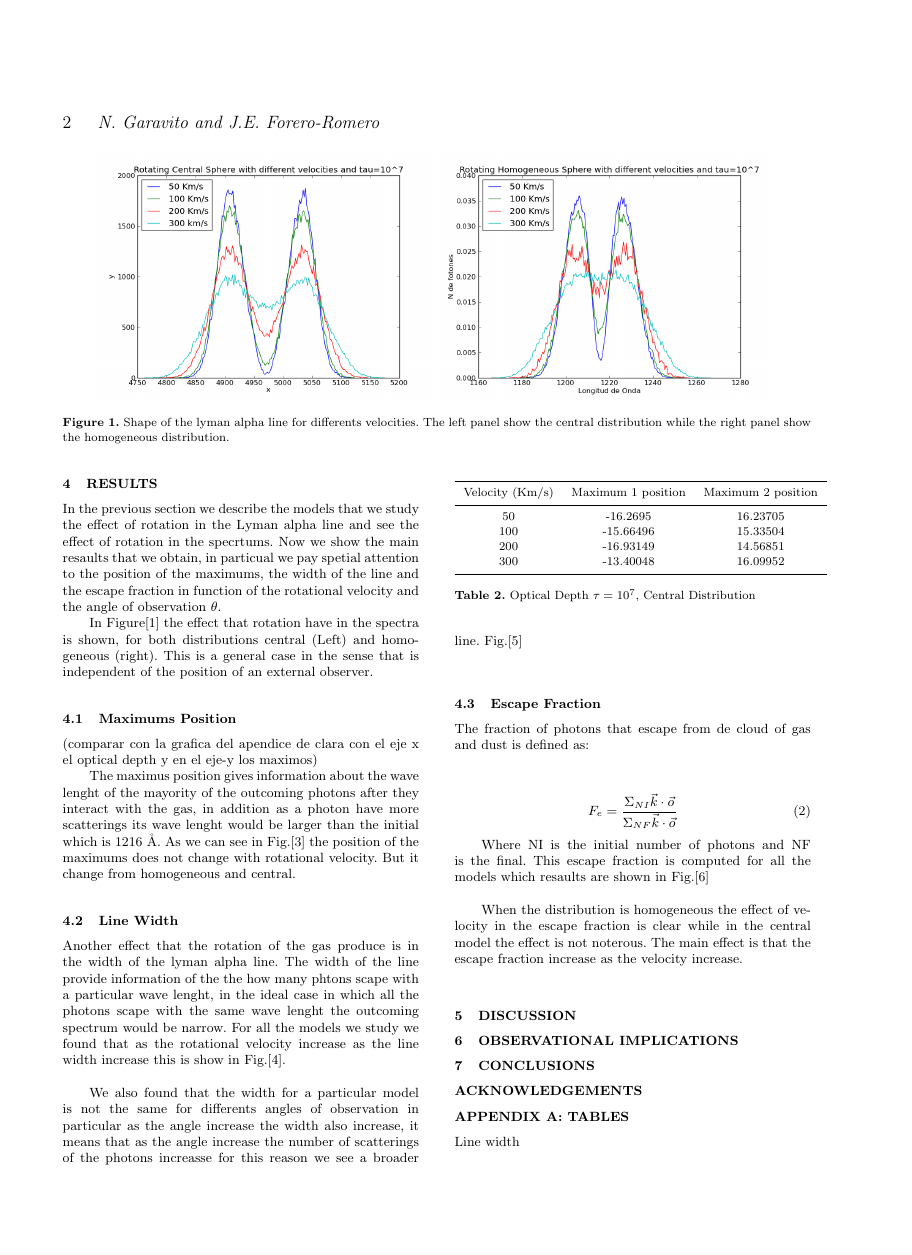
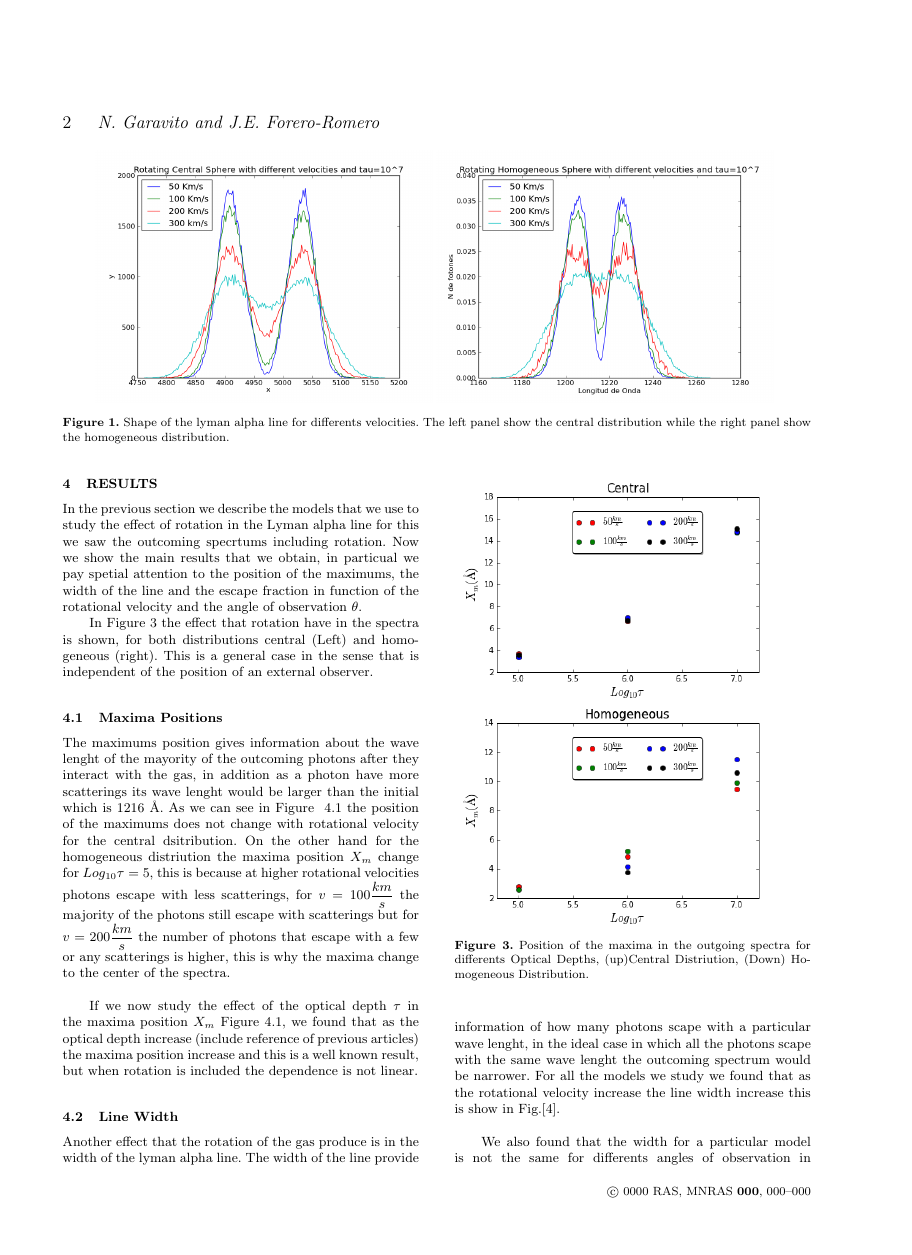
Before and after one commit to jngaravitoc/RotationLyAlpha, a LaTeX paper (paper/Analisis.tex): page 2 of 5, the shorter picture padded with empty space. The pictures show the PDF file paper/Analisis.pdf that the author committed with the source.

Commit message:
Version_0.2 More text, and Fixed Pictures

```diff
--- a/paper/Analisis.tex
+++ b/paper/Analisis.tex
@@ -205,51 +204,58 @@ we present the resaults of the scape fraction in section[].
 %Ver correo de Jaime y tratar de explicar a que se deben estos efectos.
 
 
-In the previous section we describe the models that we study the
-effect of rotation in the Lyman alpha line and see the effect of
-rotation in the specrtums. Now we show the main resaults that we
+In the previous section we describe the models that we use to study the
+effect of rotation in the Lyman alpha line for this we saw the outcoming specrtums including rotation. Now we show the main results that we
 obtain, in particual we pay spetial attention to the position of the
 maximums, the width of the line and the escape fraction in function of
 the rotational velocity and the angle of observation $\theta$.
 
-In Figure[1] the effect that rotation have in the spectra is shown,
+In Figure~\ref{fig:HOMandCentral} the effect that rotation have in the spectra is shown,
 for both distributions central (Left) and homogeneous (right). This is
 a general case in the sense that is independent of the position of an
 external observer.
 
-\subsection{Maximums Position}
+\subsection{Maxima Positions}
+\label{sec:MP}
 
 \begin{figure}
-    \includegraphics[width=0.45\textwidth]{0maximum7t.png}
-    \includegraphics[width=0.45\textwidth]{0maximum6t.png}
-    \includegraphics[width=0.45\textwidth]{0maximum5t.png}
-  \label{figure:maxima}\caption{Width of the lyman-alpha line for all the models. }
+    \includegraphics[width=0.45\textwidth]{maximumvsODDifSpeedsCentral.png}
+    \includegraphics[width=0.45\textwidth]{maximumvsODDifSpeedsHOM.png}
+  \label{figure:maximavsOD}\caption{Position of the maxima in the outgoing spectra for differents Optical Depths, (up)Central Distriution, (Down) Homogeneous Distribution.}
 \end{figure}
-(comparar con la grafica del apendice de clara con el eje x el optical
-depth y en el eje-y los maximos)
 
-The maximus position gives information about the wave lenght of the
+
+\begin{figure}
+    \includegraphics[width=0.45\textwidth]{maximumvsvelocitiesDifODCentral.png}
+    \includegraphics[width=0.45\textwidth]{maximumvsvelocitiesDifODHOM.png}
+  \label{figure:maximumsvsvelocities}\caption{Position of the maxima in the outgoing spectra for differents Rotational velocities, (up)Central Distriution, (Down) Homogeneous Distribution.}
+\end{figure}
+
+The maximums position gives information about the wave lenght of the
 mayority of the outcoming photons after they interact with the gas, in
 addition as a photon have more scatterings its wave lenght would be
 larger than the initial which is $1216$ {\AA}.
-As we can see in Fig.[3] the position of the maximums does not change
-with rotational velocity. But it change from homogeneous and central.
+As we can see in Figure ~\ref{figure:maximumsvsvelocities} the position of the maximums does not change with rotational velocity for the central dsitribution. On the other hand for the homogeneous distriution the maxima position $X_{m}$ change for $Log_{10}\tau=5$, this is because at higher rotational velocities photons escape with less scatterings, for $v=100\dfrac{km}{s}$ the majority of the photons still escape with scatterings but for $v=200\dfrac{km}{s}$ the number of photons that escape with a few or any scatterings is higher, this is why the maxima change to the center of the spectra.\\
+
+If we now study the effect of the optical depth $\tau$ in the maxima position $X_{m}$ Figure~\ref{figure:maximavsOD}, we found that as the optical depth increase (include reference of previous articles) the maxima position increase and this is a well known result, but when rotation is included the dependence is not linear.
+%(think a lit bit more on this, maybe make a regression)
+%explain the method to find the maxima position
 
 \subsection{Line Width}
+\label{sec:LW}
 
-%el ancho sirve para saber el rango de scattering que tienen los fotones.
 Another effect that the rotation of the gas produce is in the  width
 of the lyman alpha line. The width of the line provide information of
-the the how many phtons scape with a particular wave lenght, in the
+how many photons scape with a particular wave lenght, in the
 ideal case in which all the photons scape with the same wave lenght
-the outcoming spectrum would be narrow. For all the models we study we
-found that as the rotational velocity increase as the line width
+the outcoming spectrum would be narrower. For all the models we study we
+found that as the rotational velocity increase the line width
 increase this is show in Fig.[4].\\
 
 
 \begin{figure*}
-    \includegraphics[width=0.45\textwidth]{WidthCentral.png}
-    \includegraphics[width=0.45\textwidth]{WidthHomogeneous.png}
+    \includegraphics[width=0.45\textwidth]{Width7Central.png}
+    \includegraphics[width=0.45\textwidth]{Width7Homogeneous.png}
     \includegraphics[width=0.45\textwidth]{Width6.png}
     \includegraphics[width=0.45\textwidth]{Width6HOM.png}
     \includegraphics[width=0.45\textwidth]{Width5.png}
@@ -274,8 +280,9 @@ see a broader line. Fig.[5]\\
 
 
 \subsection{Escape Fraction}
+\label{sec:EF}
 
-The fraction of photons that escape from de cloud of gas and dust is
+The fraction of photons that escape from the cloud of gas and dust is
 defined as:\\
 
 \begin{equation}
@@ -283,7 +290,7 @@ F_{e}=\dfrac{\Sigma_{NI} \vec{k}\cdot \vec{o}}{\Sigma_{NF}\vec{k}\cdot \vec{o}}
 \end{equation}
 
 Where NI is the initial number of photons and NF is the final. This
-escape fraction is computed for all the models which resaults are
+escape fraction is computed for all the models which results are
 shown in Fig.[6]\\
 
 \begin{figure*}
@@ -300,7 +307,7 @@ shown in Fig.[6]\\
 
 When the distribution is homogeneous the effect of velocity in the
 escape fraction is clear while in the central model the effect is not
-noterous.
+notorious.
 The main effect is that the escape fraction increase as the velocity
 increase.
 
```
Also changed, not shown: paper/Analisis.pdf, paper/Analisis.tex (21 more changed lines), 2 other files.
